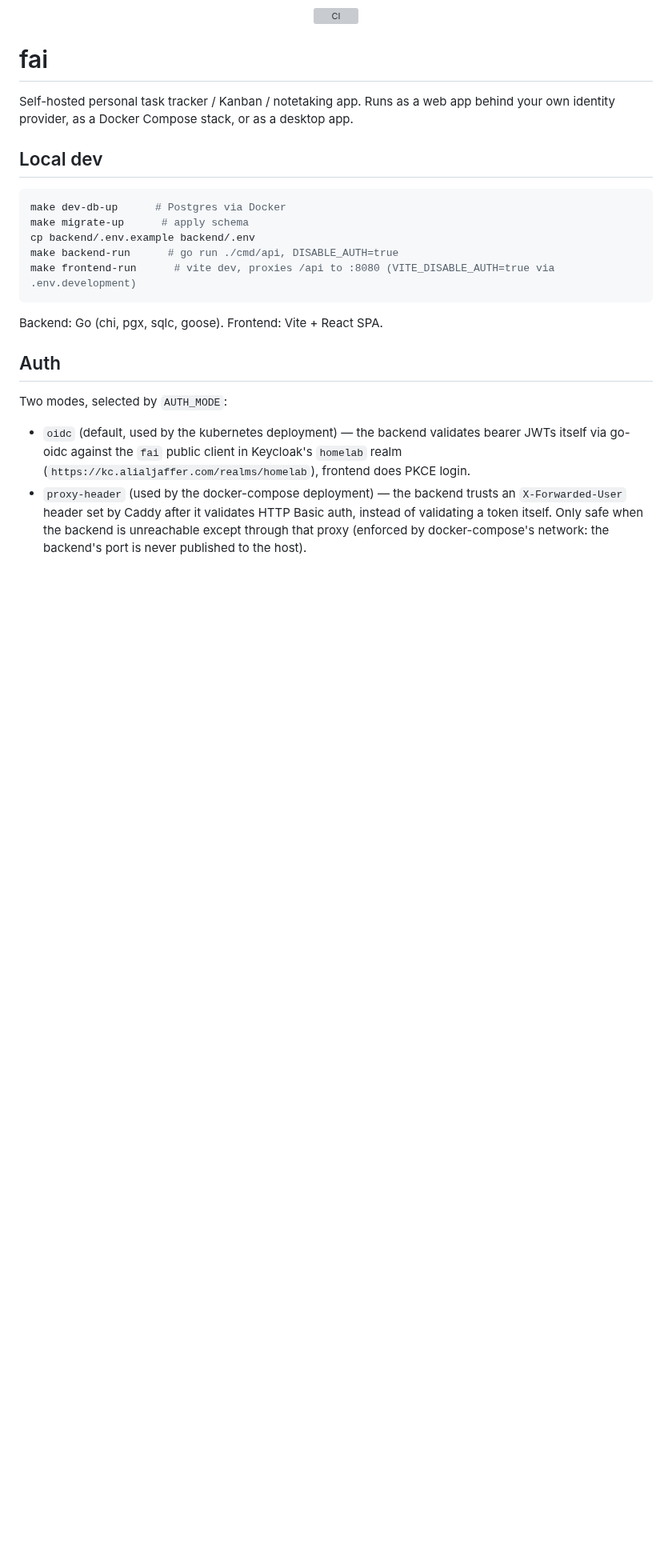
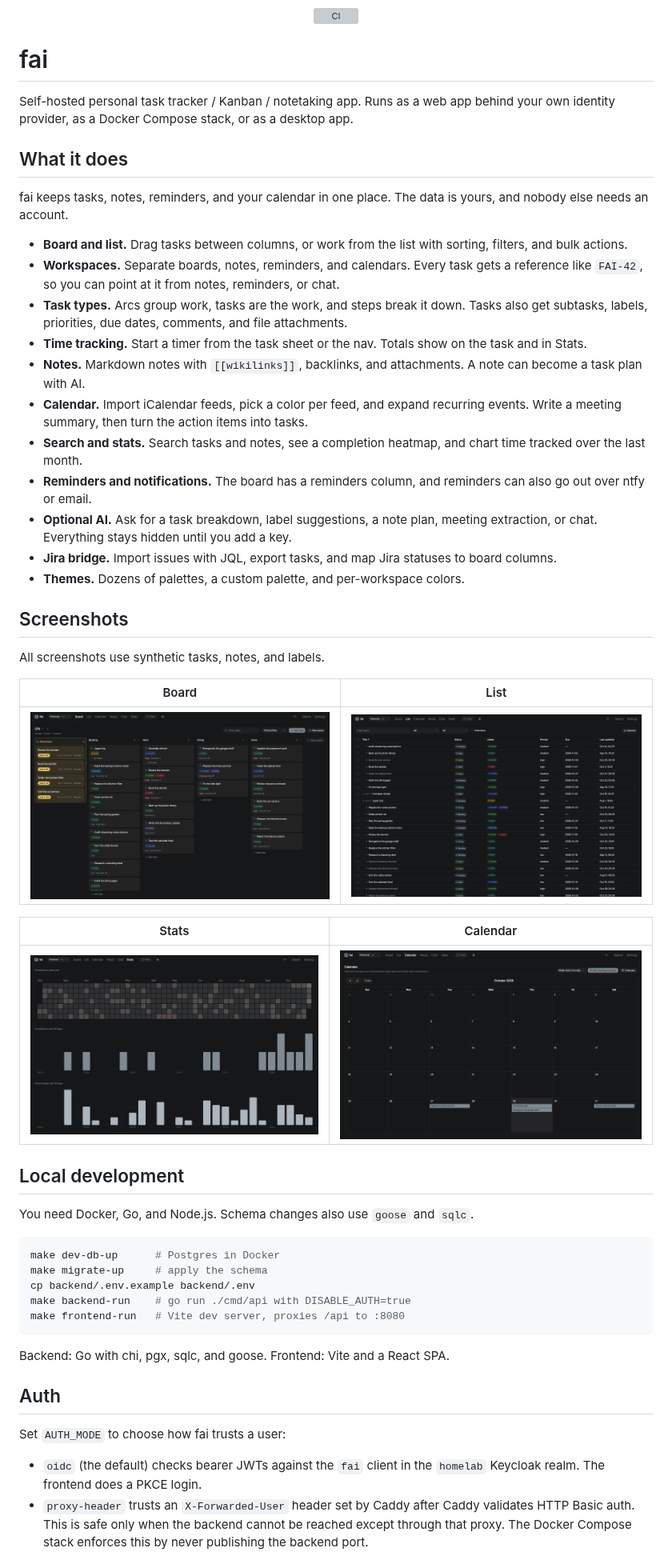
Before and after one commit to aliAljaffer/fai, a Markdown page: README.md, the part around one of its changes. Shown at 80% size. Rendered like a GitHub page; pictures changed too: screenshots/board.png (added), screenshots/calendar.png (added), screenshots/list.png (added); blank space fills up the shorter version; grey boxes are pictures that could not be loaded.

Commit message:
Improve readme readability

````diff
--- a/README.md
+++ b/README.md
@@ -11,28 +11,70 @@
 Self-hosted personal task tracker / Kanban / notetaking app. Runs as a web app
 behind your own identity provider, as a Docker Compose stack, or as a desktop app.
 
-## Local dev
+## What it does
+
+fai keeps tasks, notes, reminders, and your calendar in one place. The data is
+yours, and nobody else needs an account.
+
+- **Board and list.** Drag tasks between columns, or work from the list with
+  sorting, filters, and bulk actions.
+- **Workspaces.** Separate boards, notes, reminders, and calendars. Every task
+  gets a reference like `FAI-42`, so you can point at it from notes, reminders,
+  or chat.
+- **Task types.** Arcs group work, tasks are the work, and steps break it down.
+  Tasks also get subtasks, labels, priorities, due dates, comments, and file
+  attachments.
+- **Time tracking.** Start a timer from the task sheet or the nav. Totals show
+  on the task and in Stats.
+- **Notes.** Markdown notes with `[[wikilinks]]`, backlinks, and attachments.
+  A note can become a task plan with AI.
+- **Calendar.** Import iCalendar feeds, pick a color per feed, and expand
+  recurring events. Write a meeting summary, then turn the action items into
+  tasks.
+- **Search and stats.** Search tasks and notes, see a completion heatmap, and
+  chart time tracked over the last month.
+- **Reminders and notifications.** The board has a reminders column, and
+  reminders can also go out over ntfy or email.
+- **Optional AI.** Ask for a task breakdown, label suggestions, a note plan,
+  meeting extraction, or chat. Everything stays hidden until you add a key.
+- **Jira bridge.** Import issues with JQL, export tasks, and map Jira statuses
+  to board columns.
+- **Themes.** Dozens of palettes, a custom palette, and per-workspace colors.
+
+## Screenshots
+
+All screenshots use synthetic tasks, notes, and labels.
+
+| Board | List |
+|:---:|:---:|
+| ![Board](screenshots/board.png) | ![List](screenshots/list.png) |
+
+| Stats | Calendar |
+|:---:|:---:|
+| ![Stats](screenshots/stats.png) | ![Calendar](screenshots/calendar.png) |
+
+## Local development
+
+You need Docker, Go, and Node.js. Schema changes also use `goose` and `sqlc`.
 
 ```sh
-make dev-db-up      # Postgres via Docker
-make migrate-up      # apply schema
+make dev-db-up      # Postgres in Docker
+make migrate-up     # apply the schema
 cp backend/.env.example backend/.env
-make backend-run      # go run ./cmd/api, DISABLE_AUTH=true
-make frontend-run      # vite dev, proxies /api to :8080 (VITE_DISABLE_AUTH=true via .env.development)
+make backend-run    # go run ./cmd/api with DISABLE_AUTH=true
+make frontend-run   # Vite dev server, proxies /api to :8080
 ```
 
-Backend: Go (chi, pgx, sqlc, goose). Frontend: Vite + React SPA.
+Backend: Go with chi, pgx, sqlc, and goose. Frontend: Vite and a React SPA.
 
 ## Auth
 
-Two modes, selected by `AUTH_MODE`:
+Set `AUTH_MODE` to choose how fai trusts a user:
 
-- `oidc` (default, used by the kubernetes deployment) — the backend validates bearer
-  JWTs itself via go-oidc against the `fai` public client in Keycloak's `homelab`
-  realm (`https://kc.alialjaffer.com/realms/homelab`), frontend does PKCE login.
-- `proxy-header` (used by the docker-compose deployment) — the backend trusts an
-  `X-Forwarded-User` header set by Caddy after it validates HTTP Basic auth, instead
-  of validating a token itself. Only safe when the backend is unreachable except
-  through that proxy (enforced by docker-compose's network: the backend's port is
-  never published to the host).
+- `oidc` (the default) checks bearer JWTs against the `fai` client in the
+  `homelab` Keycloak realm. The frontend does a PKCE login.
+- `proxy-header` trusts an `X-Forwarded-User` header set by Caddy after Caddy
+  validates HTTP Basic auth. This is safe only when the backend cannot be
+  reached except through that proxy. The Docker Compose stack enforces this by
+  never publishing the backend port.
 
````
Also changed, not shown: other parts of README.md (+97 -121 lines).
